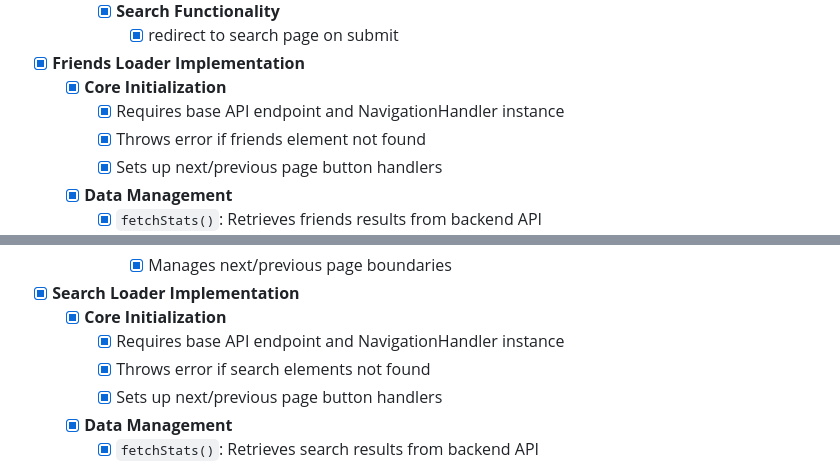
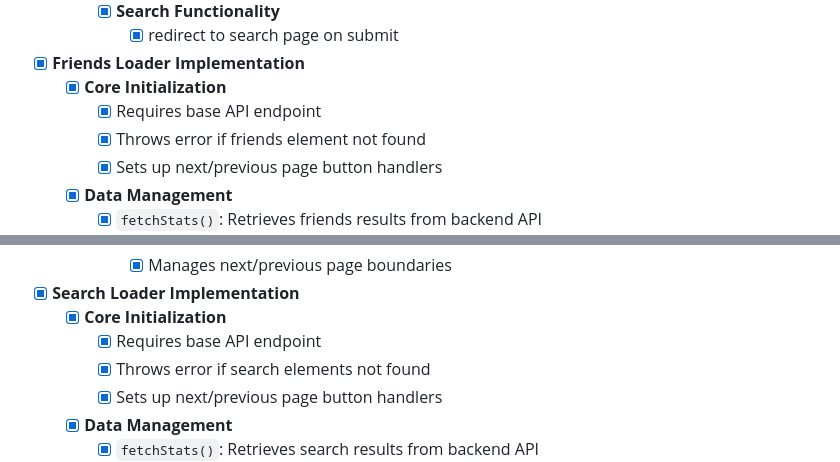
Before and after one commit to oussamakami/gamepad, a Markdown page: README.md, 2 parts joined by grey strips. Drawn GitHub-style.

```diff
--- a/README.md
+++ b/README.md
@@ -471,7 +471,7 @@ Follow the steps below to set up the project:
             - [X] redirect to search page on submit
 - [X] **Friends Loader Implementation**
     - [X] **Core Initialization**
-        - [X] Requires base API endpoint and NavigationHandler instance
+        - [X] Requires base API endpoint
         - [X] Throws error if friends element not found
         - [X] Sets up next/previous page button handlers
     - [X] **Data Management**
@@ -493,7 +493,7 @@ Follow the steps below to set up the project:
             - [X] Manages next/previous page boundaries
 - [X] **Search Loader Implementation**
     - [X] **Core Initialization**
-        - [X] Requires base API endpoint and NavigationHandler instance
+        - [X] Requires base API endpoint
         - [X] Throws error if search elements not found
         - [X] Sets up next/previous page button handlers
     - [X] **Data Management**
```
Also changed, not shown: other parts of README.md (+3 -3 lines).
